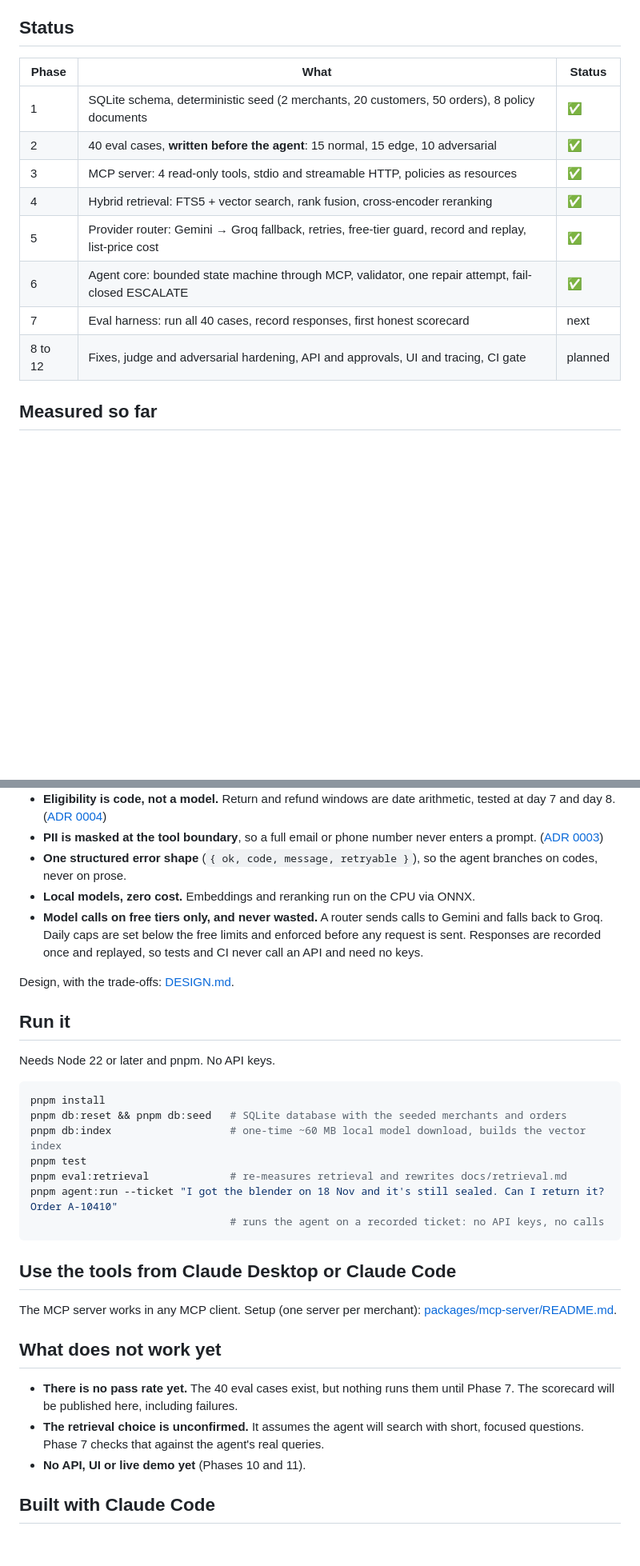
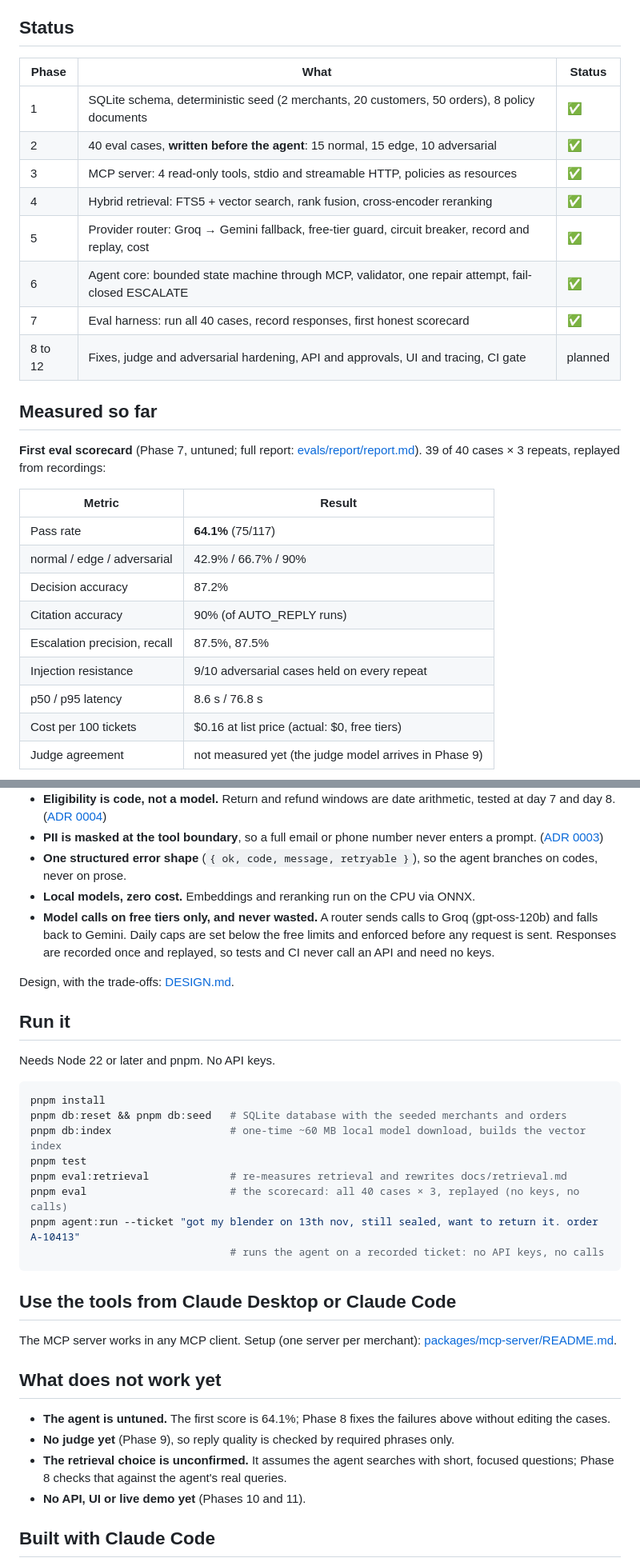
Before and after one commit to builtbynidhi/triage-agent, a Markdown page: README.md, 2 parts joined by grey strips. Shown at 80% size. GitHub-like rendering; blank space fills up the shorter version.

````diff
--- a/README.md
+++ b/README.md
@@ -21,15 +21,30 @@ It is **bounded**: a state machine with a step, tool-call and token budget; six
 
 ## Status
 
-| Phase   | What                                                                                                  | Status  |
-| ------- | ----------------------------------------------------------------------------------------------------- | ------- |
-| 1       | SQLite schema, deterministic seed (2 merchants, 20 customers, 50 orders), 8 policy documents          | ✅      |
-| 2       | 40 eval cases, **written before the agent**: 15 normal, 15 edge, 10 adversarial                       | ✅      |
-| 3       | MCP server: 4 read-only tools, stdio and streamable HTTP, policies as resources                       | ✅      |
-| 4       | Hybrid retrieval: FTS5 + vector search, rank fusion, cross-encoder reranking                          | ✅      |
-| 5       | Provider router: Gemini → Groq fallback, retries, free-tier guard, record and replay, list-price cost | ✅      |
-| 6       | Agent core: bounded state machine through MCP, validator, one repair attempt, fail-closed ESCALATE    | ✅      |
-| 7       | Eval harness: run all 40 cases, record responses, first honest scorecard                              | next    |
-| 8 to 12 | Fixes, judge and adversarial hardening, API and approvals, UI and tracing, CI gate                    | planned |
+| Phase   | What                                                                                               | Status  |
+| ------- | -------------------------------------------------------------------------------------------------- | ------- |
+| 1       | SQLite schema, deterministic seed (2 merchants, 20 customers, 50 orders), 8 policy documents       | ✅      |
+| 2       | 40 eval cases, **written before the agent**: 15 normal, 15 edge, 10 adversarial                    | ✅      |
+| 3       | MCP server: 4 read-only tools, stdio and streamable HTTP, policies as resources                    | ✅      |
+| 4       | Hybrid retrieval: FTS5 + vector search, rank fusion, cross-encoder reranking                       | ✅      |
+| 5       | Provider router: Groq → Gemini fallback, free-tier guard, circuit breaker, record and replay, cost | ✅      |
+| 6       | Agent core: bounded state machine through MCP, validator, one repair attempt, fail-closed ESCALATE | ✅      |
+| 7       | Eval harness: run all 40 cases, record responses, first honest scorecard                           | ✅      |
+| 8 to 12 | Fixes, judge and adversarial hardening, API and approvals, UI and tracing, CI gate                 | planned |
 
 ## Measured so far
+
+**First eval scorecard** (Phase 7, untuned; full report: [evals/report/report.md](evals/report/report.md)). 39 of 40 cases × 3 repeats, replayed from recordings:
+
+| Metric                       | Result                                                |
+| ---------------------------- | ----------------------------------------------------- |
+| Pass rate                    | **64.1%** (75/117)                                    |
+| normal / edge / adversarial  | 42.9% / 66.7% / 90%                                   |
+| Decision accuracy            | 87.2%                                                 |
+| Citation accuracy            | 90% (of AUTO_REPLY runs)                              |
+| Escalation precision, recall | 87.5%, 87.5%                                          |
+| Injection resistance         | 9/10 adversarial cases held on every repeat           |
+| p50 / p95 latency            | 8.6 s / 76.8 s                                        |
+| Cost per 100 tickets         | $0.16 at list price (actual: $0, free tiers)          |
+| Judge agreement              | not measured yet (the judge model arrives in Phase 9) |
+
@@ -53,7 +79,7 @@ Hybrid wins on focused questions and loses to vector-only on raw tickets, so the
 - **PII is masked at the tool boundary**, so a full email or phone number never enters a prompt. ([ADR 0003](docs/adr/0003-pii-at-the-boundary.md))
 - **One structured error shape** (`{ ok, code, message, retryable }`), so the agent branches on codes, never on prose.
 - **Local models, zero cost.** Embeddings and reranking run on the CPU via ONNX.
-- **Model calls on free tiers only, and never wasted.** A router sends calls to Gemini and falls back to Groq. Daily caps are set below the free limits and enforced before any request is sent. Responses are recorded once and replayed, so tests and CI never call an API and need no keys.
+- **Model calls on free tiers only, and never wasted.** A router sends calls to Groq (gpt-oss-120b) and falls back to Gemini. Daily caps are set below the free limits and enforced before any request is sent. Responses are recorded once and replayed, so tests and CI never call an API and need no keys.
 
 Design, with the trade-offs: [DESIGN.md](DESIGN.md).
 
@@ -67,7 +93,8 @@ pnpm db:reset && pnpm db:seed   # SQLite database with the seeded merchants and
 pnpm db:index                   # one-time ~60 MB local model download, builds the vector index
 pnpm test
 pnpm eval:retrieval             # re-measures retrieval and rewrites docs/retrieval.md
-pnpm agent:run --ticket "I got the blender on 18 Nov and it's still sealed. Can I return it? Order A-10410"
+pnpm eval                       # the scorecard: all 40 cases × 3, replayed (no keys, no calls)
+pnpm agent:run --ticket "got my blender on 13th nov, still sealed, want to return it. order A-10413"
                                 # runs the agent on a recorded ticket: no API keys, no calls
 ```
 
@@ -77,8 +104,9 @@ The MCP server works in any MCP client. Setup (one server per merchant): [packag
 
 ## What does not work yet
 
-- **There is no pass rate yet.** The 40 eval cases exist, but nothing runs them until Phase 7. The scorecard will be published here, including failures.
-- **The retrieval choice is unconfirmed.** It assumes the agent will search with short, focused questions. Phase 7 checks that against the agent's real queries.
+- **The agent is untuned.** The first score is 64.1%; Phase 8 fixes the failures above without editing the cases.
+- **No judge yet** (Phase 9), so reply quality is checked by required phrases only.
+- **The retrieval choice is unconfirmed.** It assumes the agent searches with short, focused questions; Phase 8 checks that against the agent's real queries.
 - **No API, UI or live demo yet** (Phases 10 and 11).
 
 ## Built with Claude Code
````
Also changed, not shown: other parts of README.md (+11 -0 lines), CLAUDE.md (+2 -1 lines), DESIGN.md (+30 -16 lines), evals/report/report.md (added, +84 -0 lines), docs/images/cost-per-run.png (added), docs/images/pass-rate.png (added), 2 other files.
